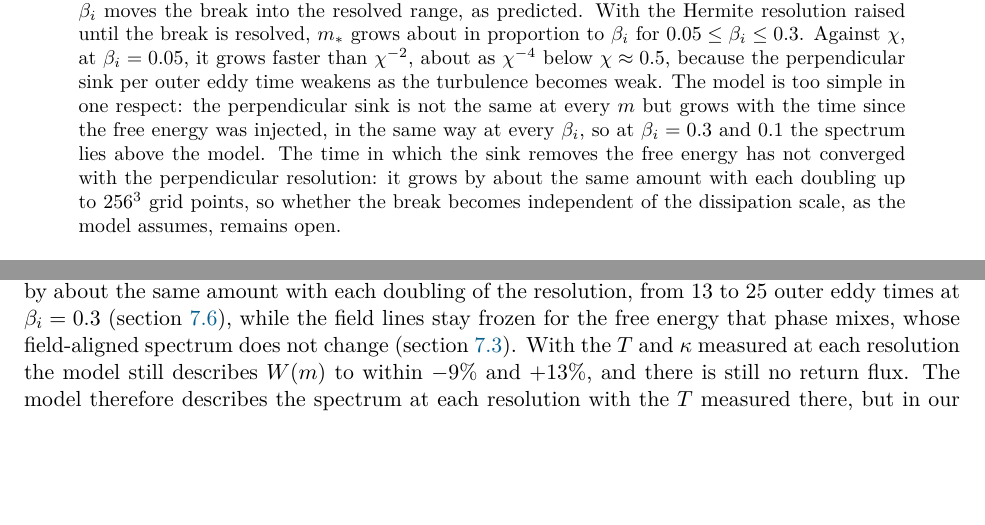
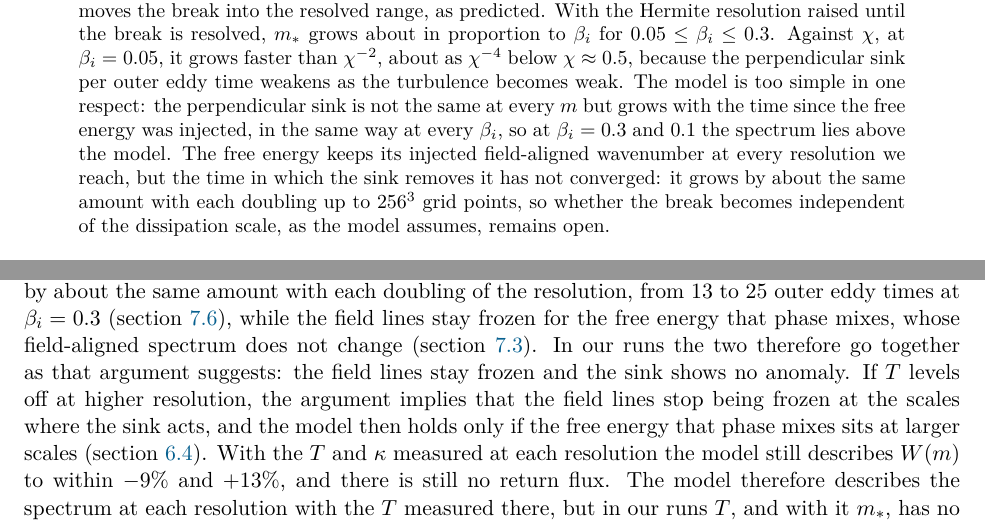
Before and after one commit to anjor/krmhd-research, a LaTeX paper (paper/phase-velocity-slices/main.tex, which reads paper/phase-velocity-slices/sections/00-abstract.tex, paper/phase-velocity-slices/sections/08-discussion.tex): two parts of pages 1 and 33 of 48, joined at a grey line, cut so that both start at the same text, the shorter picture padded with empty space. Compiled offline with pdfLaTeX.

Commit message:
Paper (Anjor 2026-11-13: yes to the new prediction (vi), the Drivas-Eyink sentence and the abstract line): abstract says the free energy keeps its injected field-aligned wavenumber at every resolution we reach while the sink time has not converged; discussion: in our runs frozen field lines and no anomaly go together as the Drivas-Eyink argument suggests, and if T levels off at higher resolution the field lines must stop being frozen where the sink acts, so the model then holds only if the free energy that phase mixes sits at larger scales (6.4). 48 pages

```diff
--- a/paper/phase-velocity-slices/sections/00-abstract.tex
+++ b/paper/phase-velocity-slices/sections/00-abstract.tex
@@ -1 +1 @@
-In kinetic reduced magnetohydrodynamics (KRMHD) the compressive fluctuations are a kinetic field carried by the Alfv\'enic turbulence. Phase mixing moves their free energy to fine structure in parallel velocity and the turbulence moves it to small perpendicular scales, and the Hermite spectrum $W(m)$ records the competition between the two. We show that the compressive sector is exactly a continuum of passive scalars, one for each parallel phase velocity, each carried by the $\boldsymbol E\times\boldsymbol B$ flow and streaming along the perturbed magnetic field at its own speed. The nonlinearity therefore moves no free energy between phase velocities and, while the field lines stay frozen into the flow, none between field-aligned wavenumbers. We propose that its only effect on $W(m)$ is to remove free energy from every Hermite moment at the same rate, the rate at which the turbulence carries a passive scalar to the dissipation scale, while phase mixing proceeds at the field-aligned wavenumber at which the free energy was injected. This gives $W(m)\propto m^{-1/2}$ at small $m$ and a decay exponential in $m^{1/2}$ beyond a break at $m_*\sim\beta_i/\chi^2$, where $\chi$ is the nonlinearity parameter. In simulations of forced KRMHD turbulence at $\beta_i=1$, the model, with its two inputs measured independently, reproduces $W(m)$ and the Hermite flux along the field lines, and there is no return flux from high to low $m$; a backward flux appears only when the parallel wavenumber is measured along $z$ rather than along the field. Lowering $\beta_i$ moves the break into the resolved range, as predicted. With the Hermite resolution raised until the break is resolved, $m_*$ grows about in proportion to $\beta_i$ for $0.05\le\beta_i\le0.3$. Against $\chi$, at $\beta_i=0.05$, it grows faster than $\chi^{-2}$, about as $\chi^{-4}$ below $\chi\approx0.5$, because the perpendicular sink per outer eddy time weakens as the turbulence becomes weak. The model is too simple in one respect: the perpendicular sink is not the same at every $m$ but grows with the time since the free energy was injected, in the same way at every $\beta_i$, so at $\beta_i=0.3$ and 0.1 the spectrum lies above the model. The time in which the sink removes the free energy has not converged with the perpendicular resolution: it grows by about the same amount with each doubling up to $256^3$ grid points, so whether the break becomes independent of the dissipation scale, as the model assumes, remains open.
+In kinetic reduced magnetohydrodynamics (KRMHD) the compressive fluctuations are a kinetic field carried by the Alfv\'enic turbulence. Phase mixing moves their free energy to fine structure in parallel velocity and the turbulence moves it to small perpendicular scales, and the Hermite spectrum $W(m)$ records the competition between the two. We show that the compressive sector is exactly a continuum of passive scalars, one for each parallel phase velocity, each carried by the $\boldsymbol E\times\boldsymbol B$ flow and streaming along the perturbed magnetic field at its own speed. The nonlinearity therefore moves no free energy between phase velocities and, while the field lines stay frozen into the flow, none between field-aligned wavenumbers. We propose that its only effect on $W(m)$ is to remove free energy from every Hermite moment at the same rate, the rate at which the turbulence carries a passive scalar to the dissipation scale, while phase mixing proceeds at the field-aligned wavenumber at which the free energy was injected. This gives $W(m)\propto m^{-1/2}$ at small $m$ and a decay exponential in $m^{1/2}$ beyond a break at $m_*\sim\beta_i/\chi^2$, where $\chi$ is the nonlinearity parameter. In simulations of forced KRMHD turbulence at $\beta_i=1$, the model, with its two inputs measured independently, reproduces $W(m)$ and the Hermite flux along the field lines, and there is no return flux from high to low $m$; a backward flux appears only when the parallel wavenumber is measured along $z$ rather than along the field. Lowering $\beta_i$ moves the break into the resolved range, as predicted. With the Hermite resolution raised until the break is resolved, $m_*$ grows about in proportion to $\beta_i$ for $0.05\le\beta_i\le0.3$. Against $\chi$, at $\beta_i=0.05$, it grows faster than $\chi^{-2}$, about as $\chi^{-4}$ below $\chi\approx0.5$, because the perpendicular sink per outer eddy time weakens as the turbulence becomes weak. The model is too simple in one respect: the perpendicular sink is not the same at every $m$ but grows with the time since the free energy was injected, in the same way at every $\beta_i$, so at $\beta_i=0.3$ and 0.1 the spectrum lies above the model. The free energy keeps its injected field-aligned wavenumber at every resolution we reach, but the time in which the sink removes it has not converged: it grows by about the same amount with each doubling up to $256^3$ grid points, so whether the break becomes independent of the dissipation scale, as the model assumes, remains open.
--- a/paper/phase-velocity-slices/sections/08-discussion.tex
+++ b/paper/phase-velocity-slices/sections/08-discussion.tex
@@ -8,7 +8,7 @@ Our spectrum at $\beta_i=1$ differs from that of \citet{Meyrand2019}, who found
 
 At fixed $\chi$ the model predicts that $m_*$ grows with $\beta_i$, as $\beta_iT^2$. At $\beta_i=1$ the break lies beyond the highest Hermite moment we keep, $m=M$; at $\beta_i=0.1$ it lies well below it and $W(m)$ steepens from small $m$, as predicted, with the same Alfv\'enic turbulence in every run. The trend that \citet{Kawazura2019,Kawazura2020} found in gyrokinetic simulations, $m^{-1/2}$ at high $\beta_i$ and close to $m^{-1}$ at $\beta_i=0.1$, is the trend the model gives without any echo, because $m_*$ falls with $\beta_i$. Fitted to the measured spectra, the decay rate in $\sqrt{2m}$ is the predicted $1/(s\kappa_1T)$ to within 7\% at every $\beta_i$ and both $M$. With $M$ raised until the break is resolved, $m_*$ grows as $\beta_i^{1.09\pm0.04}$ at $\chi\approx0.95$ for $0.05\le\beta_i\le0.3$, close to the $m_*\propto\beta_i$ of (\ref{eq:mstar-scaling}). Extending this measurement to $\beta_i=1$, where resolving the break needs $M$ of several hundred, is ongoing work. The comparison also showed where the model is too simple: the perpendicular sink is not uniform in $m$ but grows with the age of the free energy, and with that refinement (\ref{eq:Wage}) the sinks of all runs collapse onto one function of age. Against $\chi$ the estimate $m_*\sim\beta_i/\chi^2$ holds only near $\chi\approx1$. At $\beta_i=0.05$ the local exponent of $m_*$ in $\chi$ is $-2.5$ and $-2.7$ down to $\chi\approx0.56$ and $-4.1$ between 0.56 and 0.40. In units of the outer eddy time the sink is close to the same function of age at $\chi\ge0.56$ and weaker at $\chi=0.40$, as expected when the outer-scale turbulence becomes weak. With the rate averaged over the range where the break is fitted, the decay length is still $s\kappa_1T$ to within 9\%, so what fails at small $\chi$ is the assumption $T\propto\tau_{\rm nl}$, not the competition between phase mixing and the sink. The model also predicts that the share of the free energy dissipated by collisions falls as the collisional cutoff $m_c$ rises, as $\exp(-\sqrt{2m_c}/(s\kappa T))$; the runs at $M=32$ and $M=64$ show this fall, and with the traced $P(\kappa)$ the model gives the shares to within 0.06. If this holds as $m_c\to\infty$, the free energy that phase mixes is in the end removed at small perpendicular scales, and the fraction dissipated by collisions in velocity space at fixed $\beta_i$ and $\chi$ is set by where the collisions act; in a real plasma the perpendicular cascade of the slices stops at the ion gyroscale, beyond the reach of KRMHD.
 
-The main open question is the limit of high resolution. The model needs a perpendicular cascade whose rate does not depend on the dissipation coefficients and field lines that stay frozen for the free energy that phase mixes. \citet{DrivasEyink2017} and \citet{Eyink2018} give reasons to expect that the first requires the failure of the second at small enough scales (section~\ref{tc:limits}). Our runs do not reach a cascade rate independent of the dissipation. Up to $256^3$ grid points $T$ grows by about the same amount with each doubling of the resolution, from 13 to 25 outer eddy times at $\beta_i=0.3$ (section~\ref{sim:resolution}), while the field lines stay frozen for the free energy that phase mixes, whose field-aligned spectrum does not change (section~\ref{sim:kpar}). With the $T$ and $\kappa$ measured at each resolution the model still describes $W(m)$ to within $-9\%$ and $+13\%$, and there is still no return flux. The model therefore describes the spectrum at each resolution with the $T$ measured there, but in our runs $T$, and with it $m_*$, has no value independent of the dissipation. Whether $T$ converges once the inertial range is long enough, or keeps growing so that the perpendicular cascade loses ground to phase mixing as the dissipation weakens, needs higher resolution than we reach.
+The main open question is the limit of high resolution. The model needs a perpendicular cascade whose rate does not depend on the dissipation coefficients and field lines that stay frozen for the free energy that phase mixes. \citet{DrivasEyink2017} and \citet{Eyink2018} give reasons to expect that the first requires the failure of the second at small enough scales (section~\ref{tc:limits}). Our runs do not reach a cascade rate independent of the dissipation. Up to $256^3$ grid points $T$ grows by about the same amount with each doubling of the resolution, from 13 to 25 outer eddy times at $\beta_i=0.3$ (section~\ref{sim:resolution}), while the field lines stay frozen for the free energy that phase mixes, whose field-aligned spectrum does not change (section~\ref{sim:kpar}). In our runs the two therefore go together as that argument suggests: the field lines stay frozen and the sink shows no anomaly. If $T$ levels off at higher resolution, the argument implies that the field lines stop being frozen at the scales where the sink acts, and the model then holds only if the free energy that phase mixes sits at larger scales (section~\ref{tc:limits}). With the $T$ and $\kappa$ measured at each resolution the model still describes $W(m)$ to within $-9\%$ and $+13\%$, and there is still no return flux. The model therefore describes the spectrum at each resolution with the $T$ measured there, but in our runs $T$, and with it $m_*$, has no value independent of the dissipation. Whether $T$ converges once the inertial range is long enough, or keeps growing so that the perpendicular cascade loses ground to phase mixing as the dissipation weakens, needs higher resolution than we reach.
 
 The results hold for $k_\perp\rho_i\to0$. At finite $k_\perp\rho_i$ the Landau coupling depends on the wavenumber, the advection depends on $v_\perp$ and the compressive fluctuations act back on the Alfv\'enic ones \citep{Chandran2026}, so the slices no longer decouple. Velocity-dependent collisions are the only terms in KRMHD that exchange free energy between slices (\ref{eq:sliceforcing}).
 
```
Also changed, not shown: paper/phase-velocity-slices/main.pdf.
